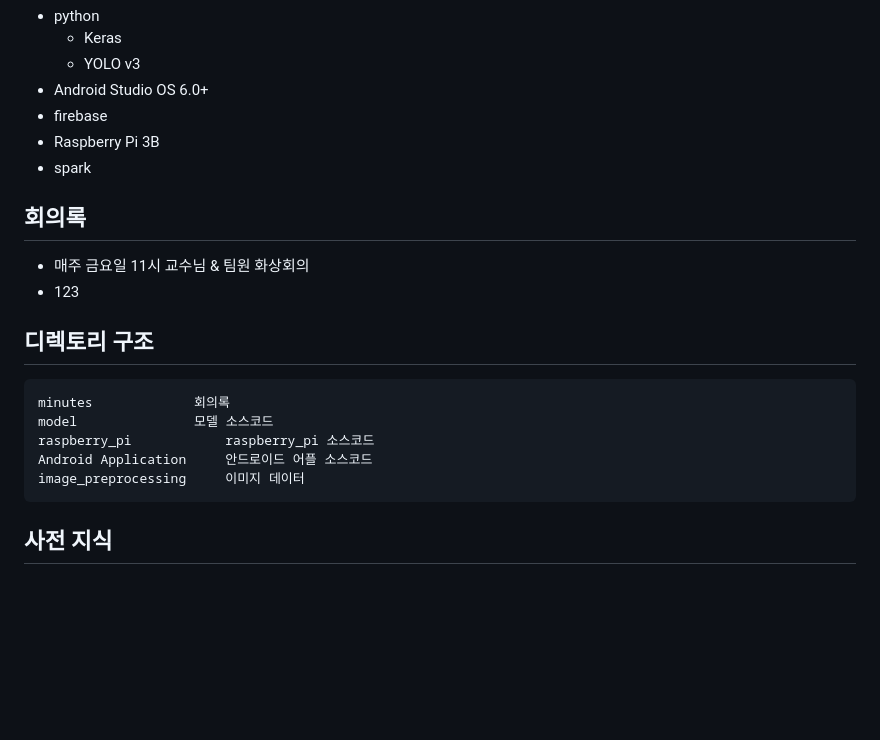
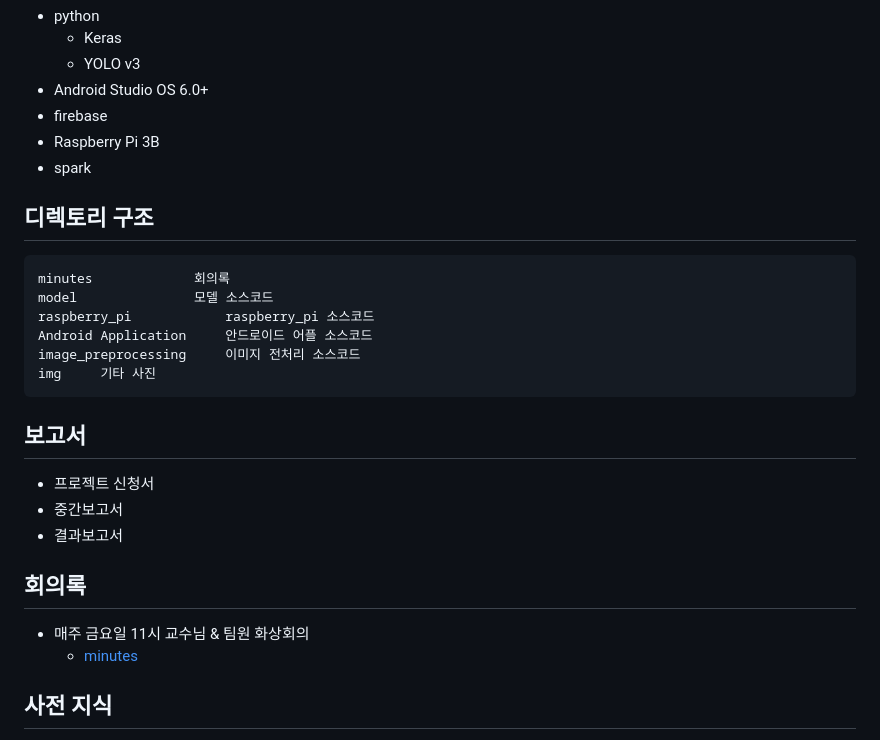
Before and after one commit to YeongSeokJeong/smart_parking_lot, a Markdown page: README.md, the part around the change printed below. Rendered like a GitHub page; blank space fills up the shorter version.

````diff
--- a/README.md
+++ b/README.md
@@ -46,11 +50,6 @@
 - Raspberry Pi 3B
 - spark
 
-## 회의록
-
-- 매주 금요일 11시 교수님 & 팀원 화상회의
-- 123
-
 ## 디렉토리 구조
 
 ```
@@ -58,8 +57,20 @@ minutes				회의록
 model				모델 소스코드
 raspberry_pi		 	raspberry_pi 소스코드
 Android Application		안드로이드 어플 소스코드
-image_preprocessing		이미지 데이터
+image_preprocessing		이미지 전처리 소스코드
+img 	기타 사진
 ```
+
+## 보고서
+
+- 프로젝트 신청서
+- 중간보고서
+- 결과보고서
+
+## 회의록
+
+- 매주 금요일 11시 교수님 & 팀원 화상회의
+  - [minutes](https://github.com/YeongSeokJeong/smart_parking_lot/tree/master/minutes)
 
 ## 사전 지식
 
````
Also changed, not shown: other parts of README.md (+4 -0 lines), img/시스템 구조도.png (added).
